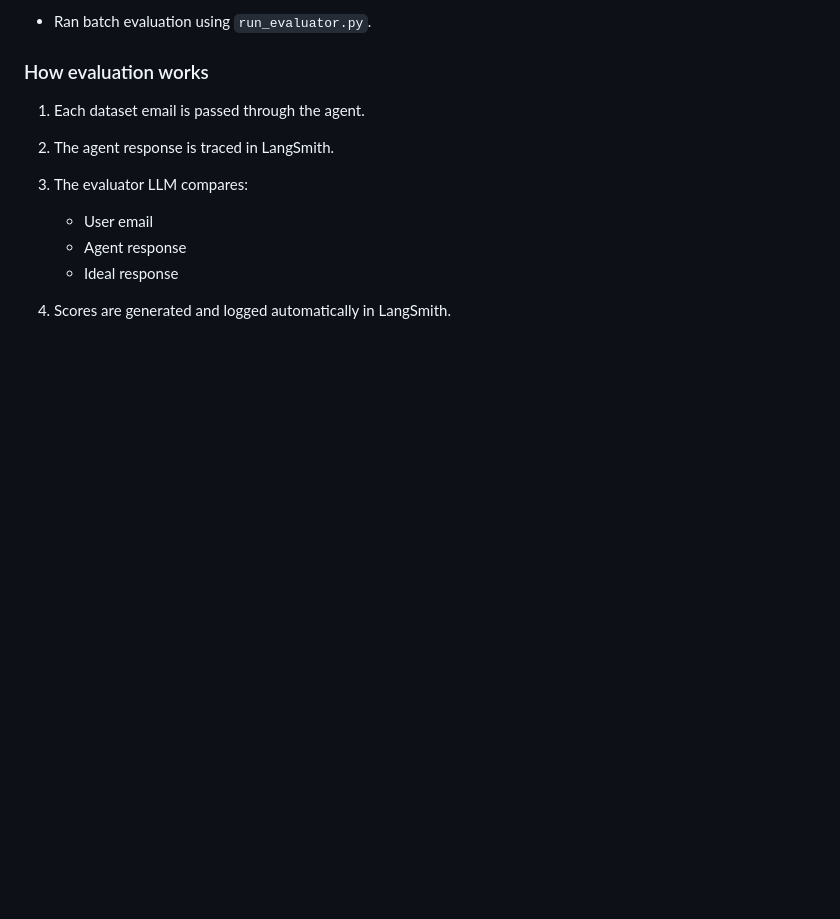
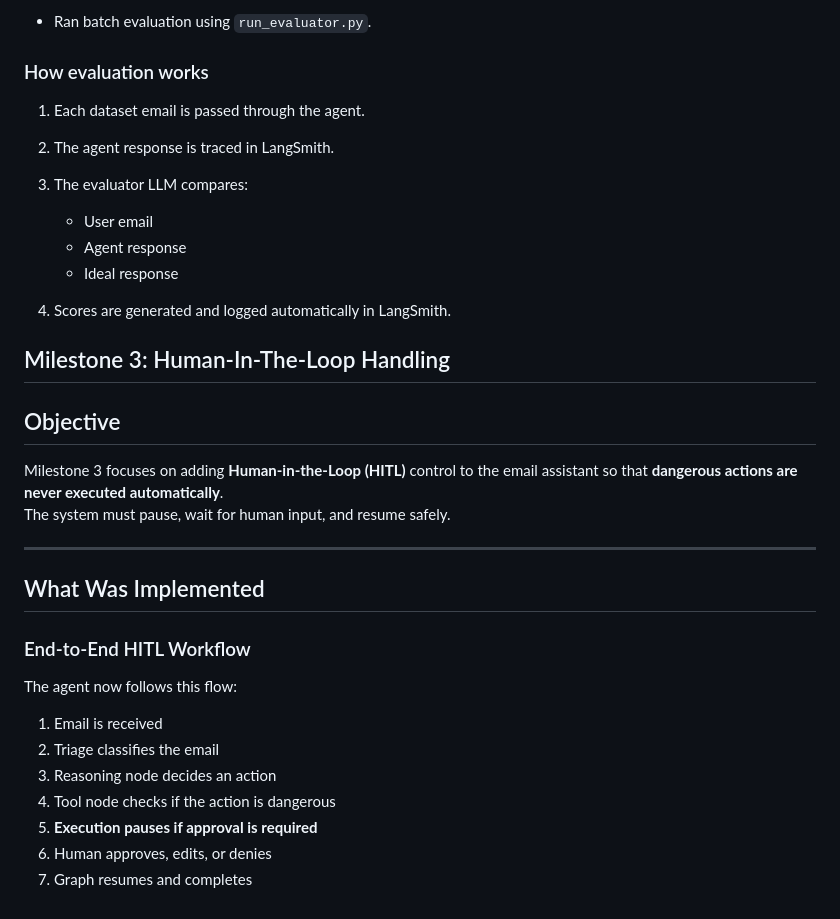
Before and after one commit to Intern-11111/langgraph-email-assistant, a Markdown page: README.md, the part around the change. Drawn GitHub-style; blank space fills up the shorter version.

Commit message:
Updated for Milestone 3

```diff
--- a/README.md
+++ b/README.md
@@ -208,3 +208,26 @@ Milestone 2 focuses on measuring agent quality using a structured evaluation pip
    * Agent response
    * Ideal response
 4. Scores are generated and logged automatically in LangSmith.
+
+## Milestone 3: Human-In-The-Loop Handling
+
+## Objective
+
+Milestone 3 focuses on adding **Human-in-the-Loop (HITL)** control to the email assistant so that **dangerous actions are never executed automatically**.
+The system must pause, wait for human input, and resume safely.
+
+---
+
+## What Was Implemented
+
+### End-to-End HITL Workflow
+
+The agent now follows this flow:
+
+1. Email is received
+2. Triage classifies the email
+3. Reasoning node decides an action
+4. Tool node checks if the action is dangerous
+5. **Execution pauses if approval is required**
+6. Human approves, edits, or denies
+7. Graph resumes and completes
```
